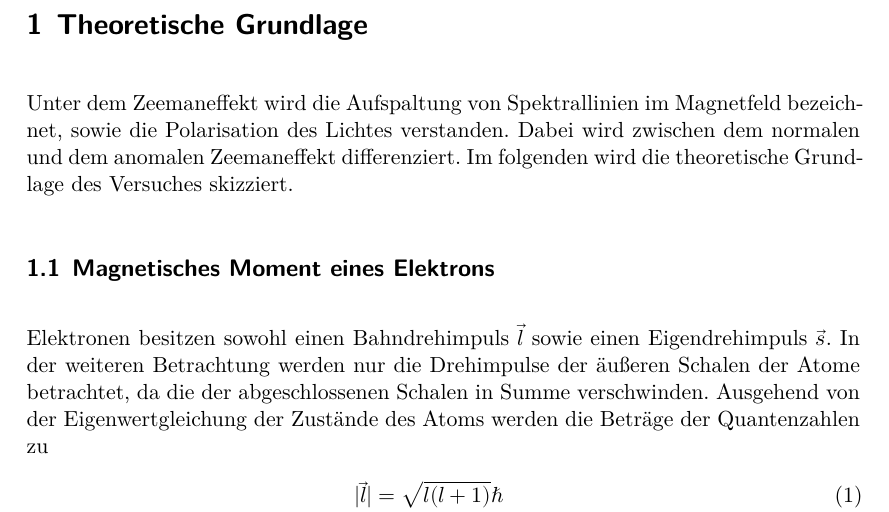
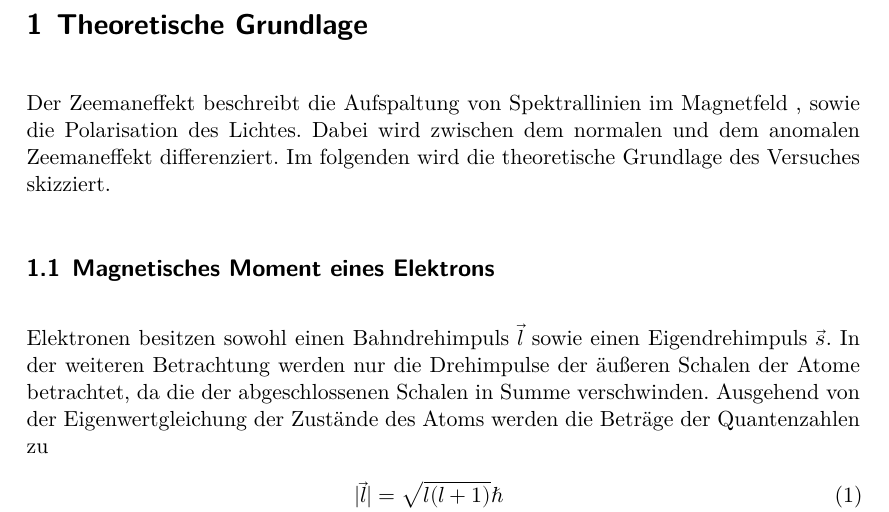
Before and after one commit to MaxSac/FP-Praktikum, a LaTeX document (02-12.12.2016/main.tex, which reads 02-12.12.2016/content/theorie.tex): part of page 3 of 20, cut so that both start at the same text. Compiled offline with XeLaTeX.

Commit message:
lsjfglök

```diff
--- a/02-12.12.2016/content/theorie.tex
+++ b/02-12.12.2016/content/theorie.tex
@@ -1,6 +1,6 @@
 \section{Theoretische Grundlage}
 \label{sec:Theorie}
-Unter dem Zeemaneffekt wird die Aufspaltung von Spektrallinien im Magnetfeld bezeichnet, sowie die Polarisation des Lichtes verstanden. Dabei wird zwischen dem normalen und dem anomalen Zeemaneffekt differenziert. Im folgenden wird die theoretische Grundlage des Versuches skizziert.
+Der Zeemaneffekt beschreibt die Aufspaltung von Spektrallinien im Magnetfeld , sowie die Polarisation des Lichtes. Dabei wird zwischen dem normalen und dem anomalen Zeemaneffekt differenziert. Im folgenden wird die theoretische Grundlage des Versuches skizziert.
 
 \subsection{Magnetisches Moment eines Elektrons}
 Elektronen besitzen sowohl einen Bahndrehimpuls $\vec{l}$ sowie einen Eigendrehimpuls $\vec{s}$. In der weiteren Betrachtung werden nur die Drehimpulse der äußeren Schalen der Atome betrachtet, da die der abgeschlossenen Schalen in Summe verschwinden. Ausgehend von der Eigenwertgleichung der Zustände des Atoms werden die Beträge der Quantenzahlen zu
```
Also changed, not shown: 02-12.12.2016/Bilder/Hysterese.pdf.
